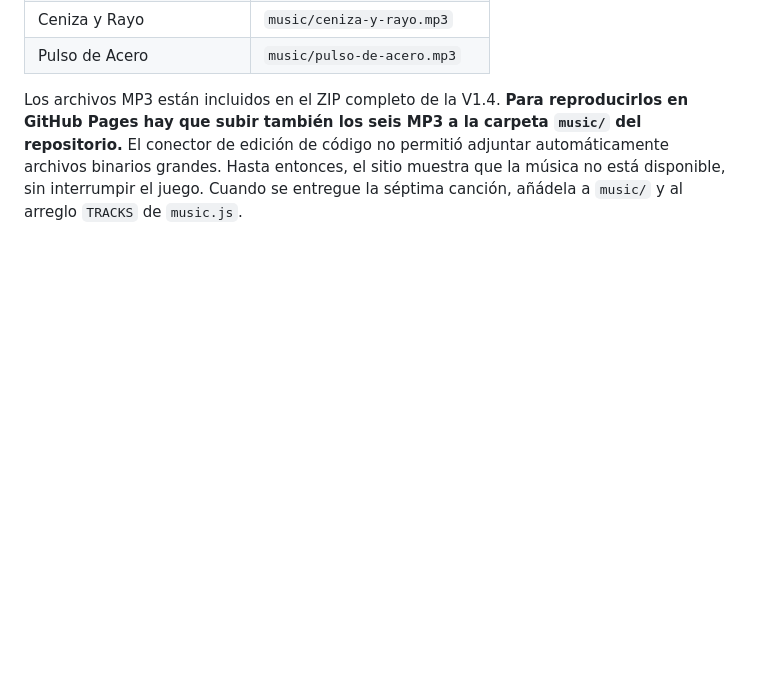
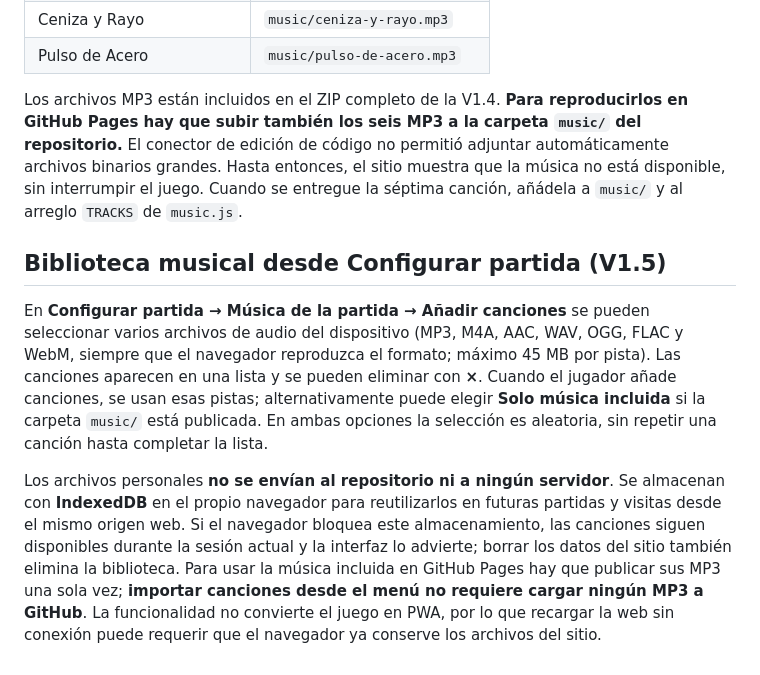
Before and after one commit to magalarza726-del/Spreadsheets-wars, a Markdown page: README.md, the part around the change. Drawn GitHub-style; blank space fills up the shorter version.

Commit message:
Document importing and locally storing songs through setup

```diff
--- a/README.md
+++ b/README.md
@@ -107,3 +107,10 @@ Se recibieron **seis MP3 diferentes**, no siete. Esta es la estructura necesaria
 | Pulso de Acero | `music/pulso-de-acero.mp3` |
 
 Los archivos MP3 están incluidos en el ZIP completo de la V1.4. **Para reproducirlos en GitHub Pages hay que subir también los seis MP3 a la carpeta `music/` del repositorio.** El conector de edición de código no permitió adjuntar automáticamente archivos binarios grandes. Hasta entonces, el sitio muestra que la música no está disponible, sin interrumpir el juego. Cuando se entregue la séptima canción, añádela a `music/` y al arreglo `TRACKS` de `music.js`.
+
+
+## Biblioteca musical desde Configurar partida (V1.5)
+
+En **Configurar partida → Música de la partida → Añadir canciones** se pueden seleccionar varios archivos de audio del dispositivo (MP3, M4A, AAC, WAV, OGG, FLAC y WebM, siempre que el navegador reproduzca el formato; máximo 45 MB por pista). Las canciones aparecen en una lista y se pueden eliminar con **×**. Cuando el jugador añade canciones, se usan esas pistas; alternativamente puede elegir **Solo música incluida** si la carpeta `music/` está publicada. En ambas opciones la selección es aleatoria, sin repetir una canción hasta completar la lista.
+
+Los archivos personales **no se envían al repositorio ni a ningún servidor**. Se almacenan con **IndexedDB** en el propio navegador para reutilizarlos en futuras partidas y visitas desde el mismo origen web. Si el navegador bloquea este almacenamiento, las canciones siguen disponibles durante la sesión actual y la interfaz lo advierte; borrar los datos del sitio también elimina la biblioteca. Para usar la música incluida en GitHub Pages hay que publicar sus MP3 una sola vez; **importar canciones desde el menú no requiere cargar ningún MP3 a GitHub**. La funcionalidad no convierte el juego en PWA, por lo que recargar la web sin conexión puede requerir que el navegador ya conserve los archivos del sitio.
```
